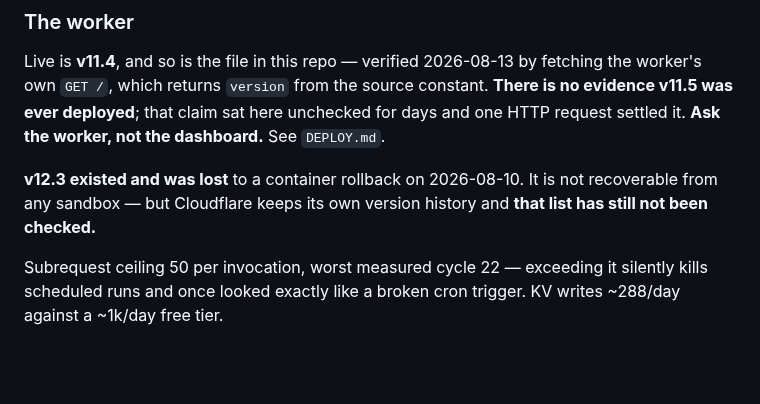
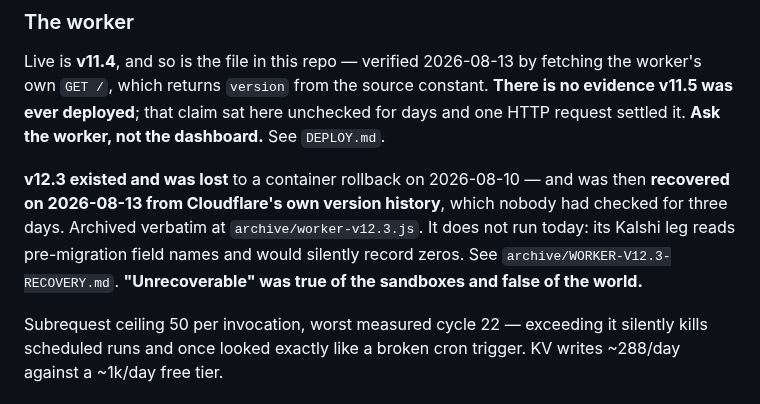
Before and after one commit to waltywalty/smart-money, a Markdown page: docs/INFRA.md, the part around the change. Rendered like a GitHub page; blank space fills up the shorter version.

```diff
--- a/docs/INFRA.md
+++ b/docs/INFRA.md
@@ -109,9 +109,11 @@ worker's own `GET /`, which returns `version` from the source constant. **There
 evidence v11.5 was ever deployed**; that claim sat here unchecked for days and one HTTP
 request settled it. **Ask the worker, not the dashboard.** See `DEPLOY.md`.
 
-**v12.3 existed and was lost** to a container rollback on 2026-08-10. It is not recoverable
-from any sandbox — but Cloudflare keeps its own version history and **that list has still
-not been checked.**
+**v12.3 existed and was lost** to a container rollback on 2026-08-10 — and was then **recovered
+on 2026-08-13 from Cloudflare's own version history**, which nobody had checked for three days.
+Archived verbatim at `archive/worker-v12.3.js`. It does not run today: its Kalshi leg reads
+pre-migration field names and would silently record zeros. See `archive/WORKER-V12.3-RECOVERY.md`.
+**"Unrecoverable" was true of the sandboxes and false of the world.**
 
 Subrequest ceiling 50 per invocation, worst measured cycle 22 — exceeding it silently
 kills scheduled runs and once looked exactly like a broken cron trigger. KV writes ~288/day
```
Also changed, not shown: registry/h64-preregistration-STUB.md (deleted, +0 -102 lines), registry/h64-preregistration.md (added, +194 -0 lines).
